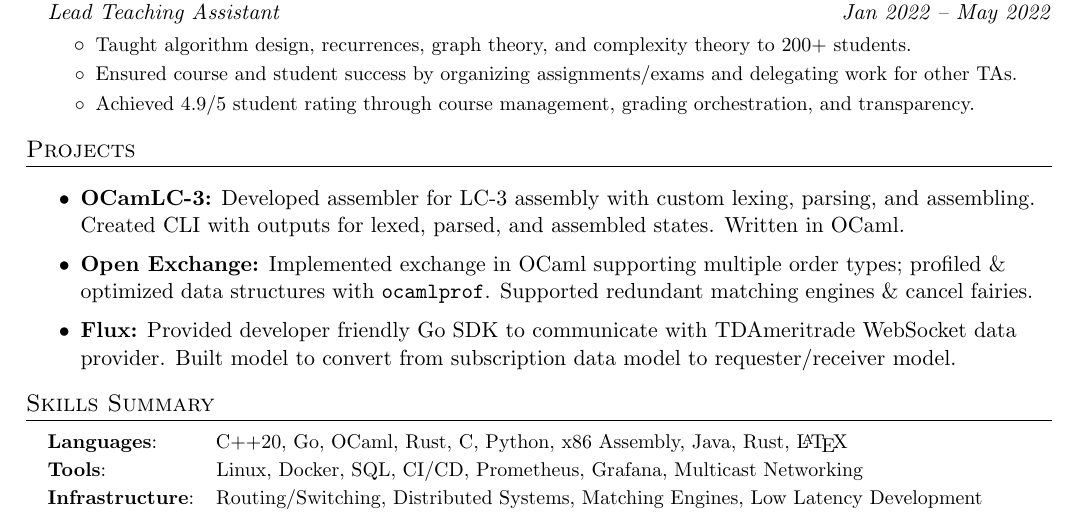
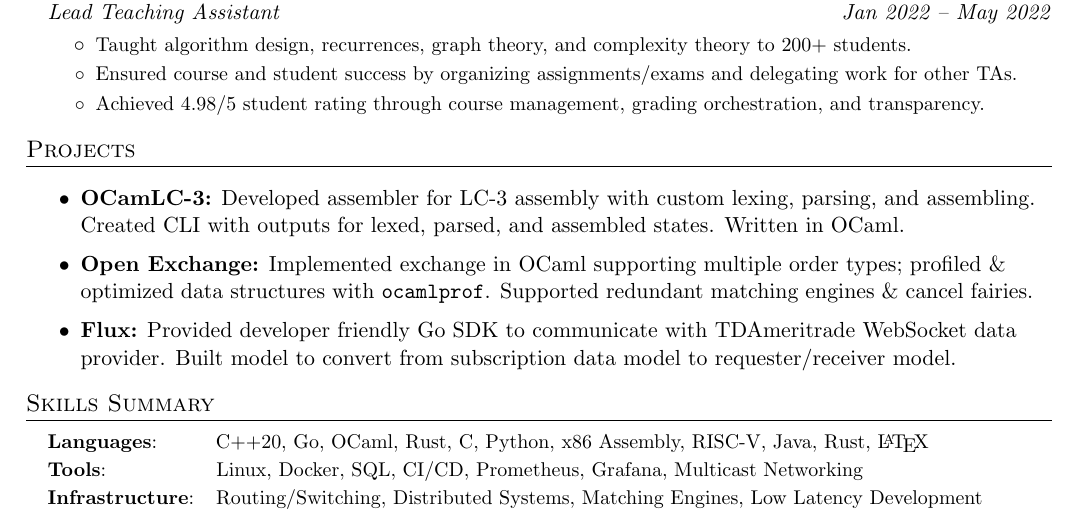
Before and after one commit to adityaxdiwakar/resume, a LaTeX document (main.tex): part of the page, cut so that both start at the same text. Compiled offline with pdfLaTeX.

Commit message:
add riscv to languages and adjust precision from cios rating

```diff
--- a/main.tex
+++ b/main.tex
@@ -173,7 +173,7 @@
             theory, and complexity theory to 200+ students.}
             \resumeItem{Ensured course and student success by organizing
                 assignments/exams and delegating work for other TAs.}
-            \resumeItem{Achieved 4.9/5 student rating through course management,
+            \resumeItem{Achieved 4.98/5 student rating through course management,
                 grading orchestration, and transparency.}
 		\resumeItemListEnd
 	\resumeSubHeadingListEnd
@@ -205,7 +205,7 @@
 	\resumeSubHeadingListStart
 		\resumeSubItem{Languages}
             {\hspace{0.6mm}~~~~~~~C++20, Go, OCaml, Rust, C, Python, x86
-                Assembly, Java, Rust, \LaTeX}
+                Assembly, RISC-V, Java, Rust, \LaTeX}
 		\resumeSubItem{Tools}
             {\hspace{0.3mm}~~~~~~~~~~~~~~~Linux, Docker, SQL, CI/CD, Prometheus,
             Grafana, Multicast Networking}
```
Also changed, not shown: main.pdf.
